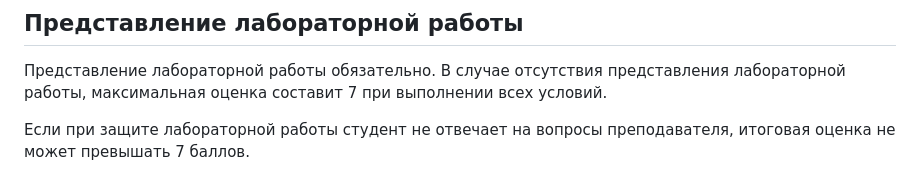
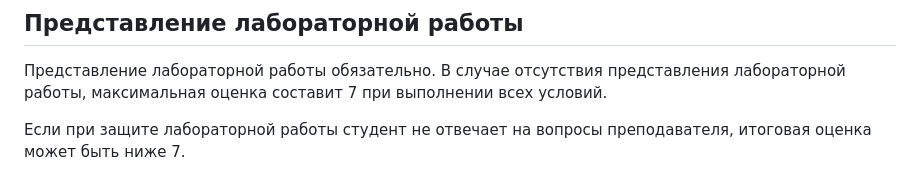
Before and after one commit to MSU-Courses/development-server-side-applications, a Markdown page: Lab/Lab_Guidelines.md, the part around the change. Drawn GitHub-style.

Commit message:
fix: clarify grading criteria for lab presentation in guidelines

```diff
--- a/Lab/Lab_Guidelines.md
+++ b/Lab/Lab_Guidelines.md
@@ -50,4 +50,4 @@
 
 Представление лабораторной работы обязательно. В случае отсутствия представления лабораторной работы, максимальная оценка составит 7 при выполнении всех условий.
 
-Если при защите лабораторной работы студент не отвечает на вопросы преподавателя, итоговая оценка не может превышать 7 баллов.
+Если при защите лабораторной работы студент не отвечает на вопросы преподавателя, итоговая оценка может быть ниже 7.
```
